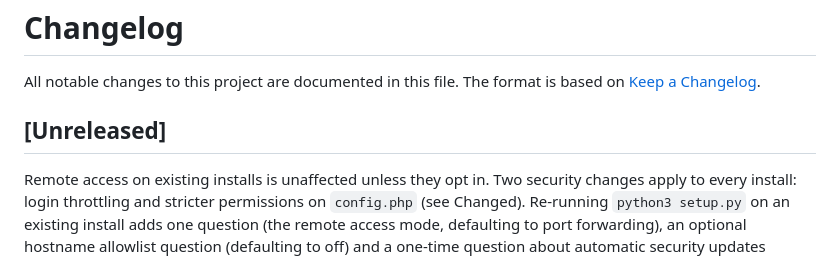
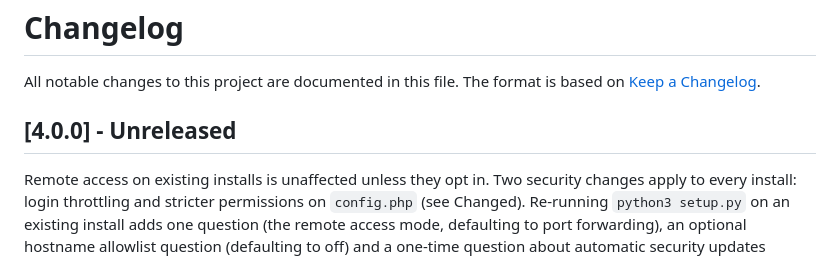
Before and after one commit to sciguy14/Remote-Wake-Sleep-On-LAN-Server, a Markdown page: CHANGELOG.md, the part around the change. Rendered like a GitHub page.

```diff
--- a/CHANGELOG.md
+++ b/CHANGELOG.md
@@ -3,7 +3,7 @@
 All notable changes to this project are documented in this file.
 The format is based on [Keep a Changelog](https://keepachangelog.com/en/1.1.0/).
 
-## [Unreleased]
+## [4.0.0] - Unreleased
 
 Remote access on existing installs is unaffected unless they opt in. Two security changes apply to every install: login throttling and stricter permissions on `config.php` (see Changed). Re-running `python3 setup.py` on an existing install adds one question (the remote access mode, defaulting to port forwarding), an optional hostname allowlist question (defaulting to off) and a one-time question about automatic security updates (defaulting to yes; answering no changes nothing).
 
```
Also changed, not shown: README.md (+2 -2 lines).
